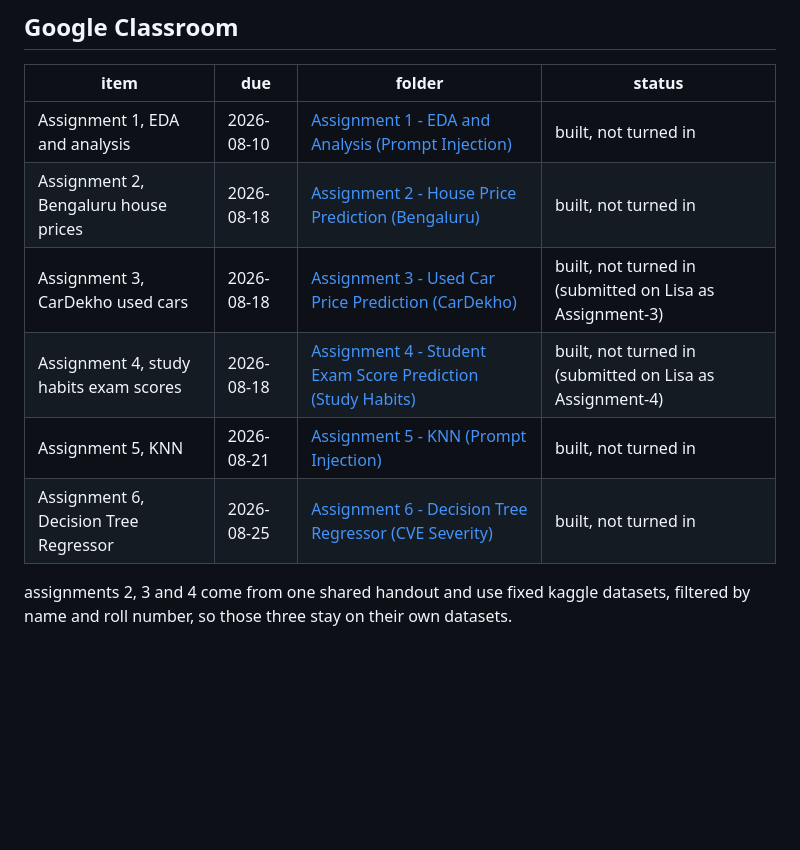
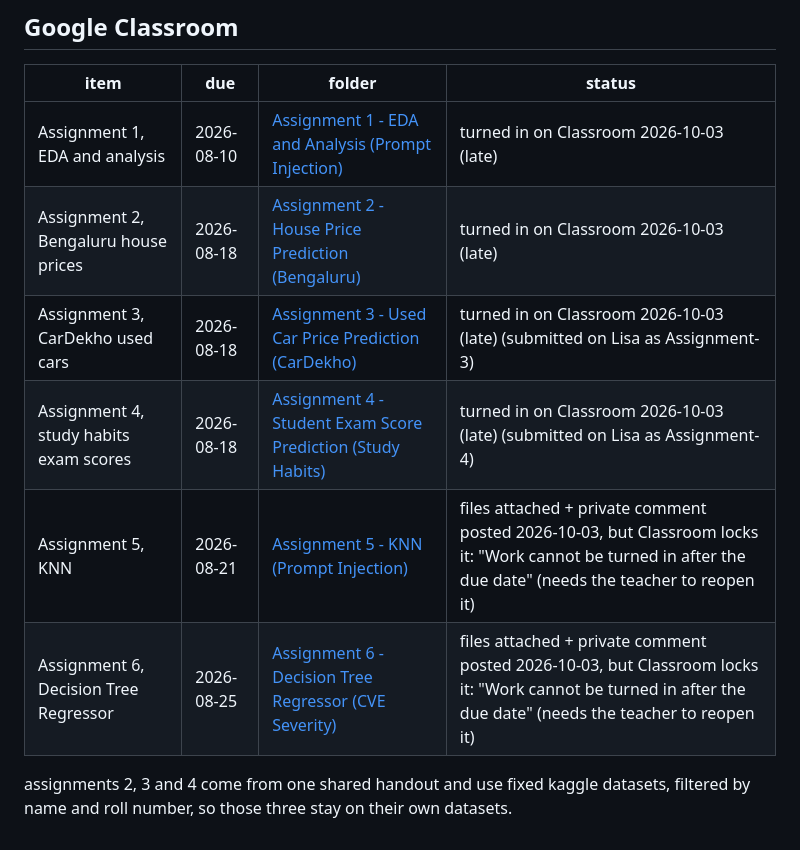
Before and after one commit to AnshumanAtrey/5th-sem, a Markdown page: Machine Learning/README.md, the part around the change. Drawn GitHub-style; blank space fills up the shorter version.

Commit message:
ML README: Classroom A1-A4 turned in 2026-10-03, A5/A6 locked by Classroom after the due date

```diff
--- a/Machine Learning/README.md
+++ b/Machine Learning/README.md
@@ -26,12 +26,12 @@ once its built. the "any dataset" ones use one shared problem: prompt-injection
 
 | item | due | folder | status |
 |---|---|---|---|
-| Assignment 1, EDA and analysis | 2026-08-10 | [Assignment 1 - EDA and Analysis (Prompt Injection)](Assignment%201%20-%20EDA%20and%20Analysis%20(Prompt%20Injection)/) | built, not turned in |
-| Assignment 2, Bengaluru house prices | 2026-08-18 | [Assignment 2 - House Price Prediction (Bengaluru)](Assignment%202%20-%20House%20Price%20Prediction%20(Bengaluru)/) | built, not turned in |
-| Assignment 3, CarDekho used cars | 2026-08-18 | [Assignment 3 - Used Car Price Prediction (CarDekho)](Assignment%203%20-%20Used%20Car%20Price%20Prediction%20(CarDekho)/) | built, not turned in (submitted on Lisa as Assignment-3) |
-| Assignment 4, study habits exam scores | 2026-08-18 | [Assignment 4 - Student Exam Score Prediction (Study Habits)](Assignment%204%20-%20Student%20Exam%20Score%20Prediction%20(Study%20Habits)/) | built, not turned in (submitted on Lisa as Assignment-4) |
-| Assignment 5, KNN | 2026-08-21 | [Assignment 5 - KNN (Prompt Injection)](Assignment%205%20-%20KNN%20(Prompt%20Injection)/) | built, not turned in |
-| Assignment 6, Decision Tree Regressor | 2026-08-25 | [Assignment 6 - Decision Tree Regressor (CVE Severity)](Assignment%206%20-%20Decision%20Tree%20Regressor%20(CVE%20Severity)/) | built, not turned in |
+| Assignment 1, EDA and analysis | 2026-08-10 | [Assignment 1 - EDA and Analysis (Prompt Injection)](Assignment%201%20-%20EDA%20and%20Analysis%20(Prompt%20Injection)/) | turned in on Classroom 2026-10-03 (late) |
+| Assignment 2, Bengaluru house prices | 2026-08-18 | [Assignment 2 - House Price Prediction (Bengaluru)](Assignment%202%20-%20House%20Price%20Prediction%20(Bengaluru)/) | turned in on Classroom 2026-10-03 (late) |
+| Assignment 3, CarDekho used cars | 2026-08-18 | [Assignment 3 - Used Car Price Prediction (CarDekho)](Assignment%203%20-%20Used%20Car%20Price%20Prediction%20(CarDekho)/) | turned in on Classroom 2026-10-03 (late) (submitted on Lisa as Assignment-3) |
+| Assignment 4, study habits exam scores | 2026-08-18 | [Assignment 4 - Student Exam Score Prediction (Study Habits)](Assignment%204%20-%20Student%20Exam%20Score%20Prediction%20(Study%20Habits)/) | turned in on Classroom 2026-10-03 (late) (submitted on Lisa as Assignment-4) |
+| Assignment 5, KNN | 2026-08-21 | [Assignment 5 - KNN (Prompt Injection)](Assignment%205%20-%20KNN%20(Prompt%20Injection)/) | files attached + private comment posted 2026-10-03, but Classroom locks it: \"Work cannot be turned in after the due date\" (needs the teacher to reopen it) |
+| Assignment 6, Decision Tree Regressor | 2026-08-25 | [Assignment 6 - Decision Tree Regressor (CVE Severity)](Assignment%206%20-%20Decision%20Tree%20Regressor%20(CVE%20Severity)/) | files attached + private comment posted 2026-10-03, but Classroom locks it: \"Work cannot be turned in after the due date\" (needs the teacher to reopen it) |
 
 assignments 2, 3 and 4 come from one shared handout and use fixed kaggle datasets, filtered by name and roll number,
 so those three stay on their own datasets.
```
